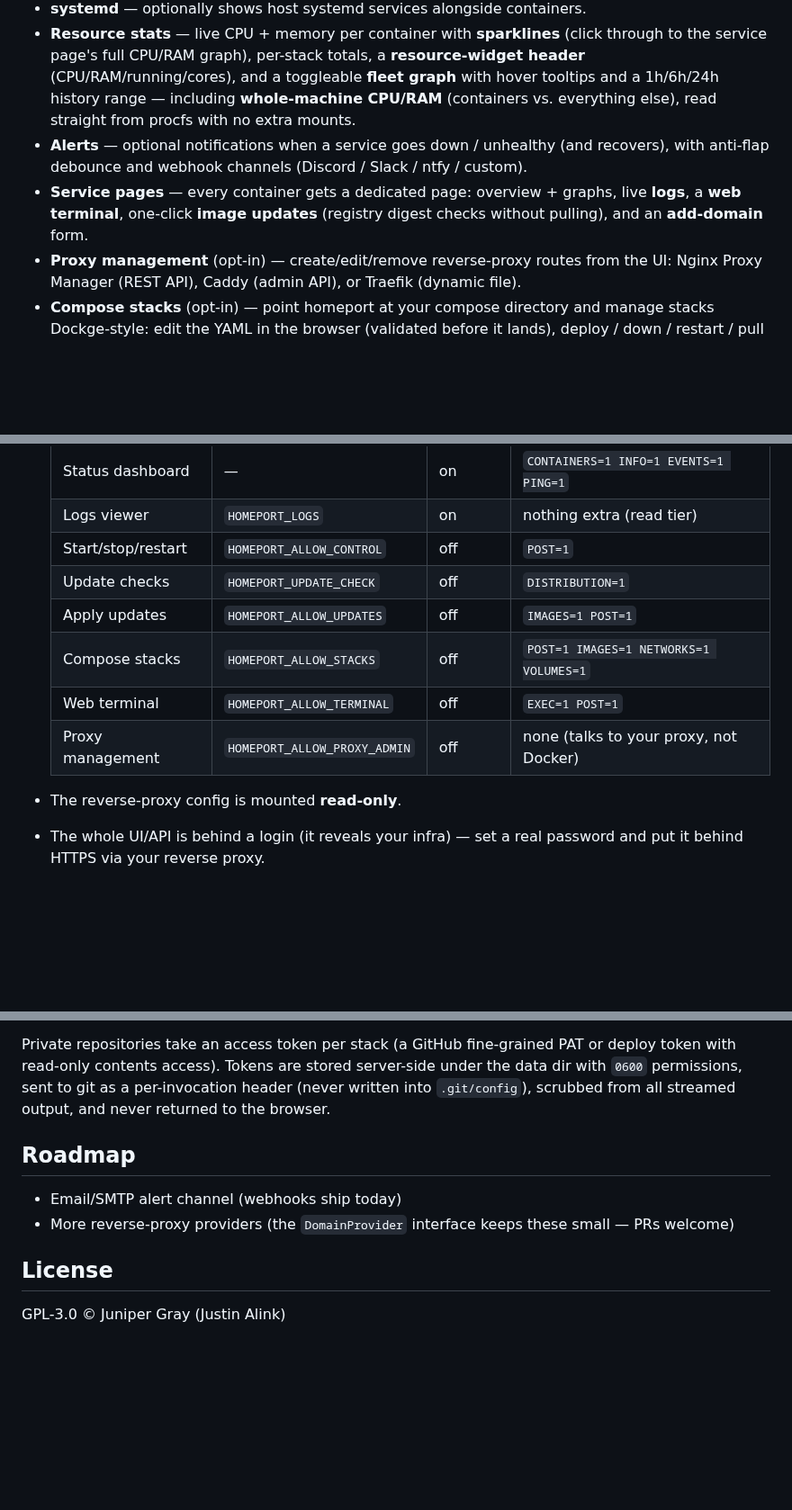
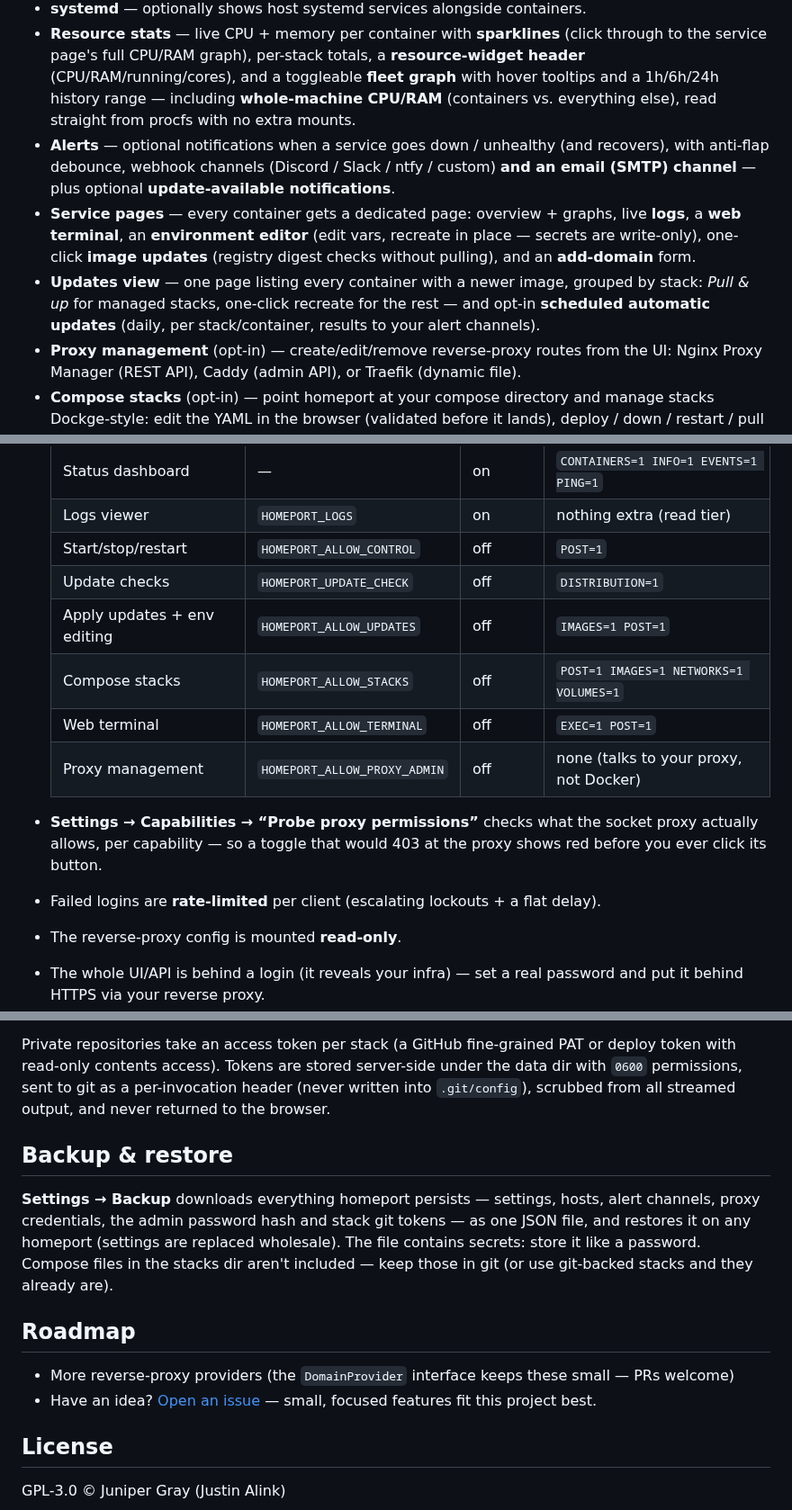
Before and after one commit to JustinAlink/homeport, a Markdown page: README.md, 3 parts joined by grey strips. Shown at 90% size. Drawn GitHub-style; blank space fills up the shorter version.

```diff
--- a/README.md
+++ b/README.md
@@ -28,8 +28,9 @@ homeport reads it all live:
 - **Uptime** — optionally HTTP-pings each mapped domain (up / down / latency dot).
 - **systemd** — optionally shows host systemd services alongside containers.
 - **Resource stats** — live CPU + memory per container with **sparklines** (click through to the service page's full CPU/RAM graph), per-stack totals, a **resource-widget header** (CPU/RAM/running/cores), and a toggleable **fleet graph** with hover tooltips and a 1h/6h/24h history range — including **whole-machine CPU/RAM** (containers vs. everything else), read straight from procfs with no extra mounts.
-- **Alerts** — optional notifications when a service goes down / unhealthy (and recovers), with anti-flap debounce and webhook channels (Discord / Slack / ntfy / custom).
-- **Service pages** — every container gets a dedicated page: overview + graphs, live **logs**, a **web terminal**, one-click **image updates** (registry digest checks without pulling), and an **add-domain** form.
+- **Alerts** — optional notifications when a service goes down / unhealthy (and recovers), with anti-flap debounce, webhook channels (Discord / Slack / ntfy / custom) **and an email (SMTP) channel** — plus optional **update-available notifications**.
+- **Service pages** — every container gets a dedicated page: overview + graphs, live **logs**, a **web terminal**, an **environment editor** (edit vars, recreate in place — secrets are write-only), one-click **image updates** (registry digest checks without pulling), and an **add-domain** form.
+- **Updates view** — one page listing every container with a newer image, grouped by stack: *Pull & up* for managed stacks, one-click recreate for the rest — and opt-in **scheduled automatic updates** (daily, per stack/container, results to your alert channels).
 - **Proxy management** (opt-in) — create/edit/remove reverse-proxy routes from the UI: Nginx Proxy Manager (REST API), Caddy (admin API), or Traefik (dynamic file).
 - **Compose stacks** (opt-in) — point homeport at your compose directory and manage stacks Dockge-style: edit the YAML in the browser (validated before it lands), deploy / down / restart / pull with live streamed output.
 - **App catalog** — browse curated + community templates (Portainer `templates.json` compatible) and one-click install them as compose stacks, with a guided form for ports, paths and passwords.
@@ -271,10 +297,14 @@ the page.
   | Logs viewer | `HOMEPORT_LOGS` | on | nothing extra (read tier) |
   | Start/stop/restart | `HOMEPORT_ALLOW_CONTROL` | off | `POST=1` |
   | Update checks | `HOMEPORT_UPDATE_CHECK` | off | `DISTRIBUTION=1` |
-  | Apply updates | `HOMEPORT_ALLOW_UPDATES` | off | `IMAGES=1 POST=1` |
+  | Apply updates + env editing | `HOMEPORT_ALLOW_UPDATES` | off | `IMAGES=1 POST=1` |
   | Compose stacks | `HOMEPORT_ALLOW_STACKS` | off | `POST=1 IMAGES=1 NETWORKS=1 VOLUMES=1` |
   | Web terminal | `HOMEPORT_ALLOW_TERMINAL` | off | `EXEC=1 POST=1` |
   | Proxy management | `HOMEPORT_ALLOW_PROXY_ADMIN` | off | none (talks to your proxy, not Docker) |
+- **Settings → Capabilities → “Probe proxy permissions”** checks what the socket proxy
+  actually allows, per capability — so a toggle that would 403 at the proxy shows red
+  before you ever click its button.
+- Failed logins are **rate-limited** per client (escalating lockouts + a flat delay).
 - The reverse-proxy config is mounted **read-only**.
 - The whole UI/API is behind a login (it reveals your infra) — set a real password and put
   it behind HTTPS via your reverse proxy.
@@ -310,10 +340,18 @@ with read-only contents access). Tokens are stored server-side under the data di
 permissions, sent to git as a per-invocation header (never written into `.git/config`), scrubbed
 from all streamed output, and never returned to the browser.
 
+## Backup & restore
+
+**Settings → Backup** downloads everything homeport persists — settings, hosts, alert
+channels, proxy credentials, the admin password hash and stack git tokens — as one JSON
+file, and restores it on any homeport (settings are replaced wholesale). The file contains
+secrets: store it like a password. Compose files in the stacks dir aren't included — keep
+those in git (or use git-backed stacks and they already are).
+
 ## Roadmap
 
-- Email/SMTP alert channel (webhooks ship today)
 - More reverse-proxy providers (the `DomainProvider` interface keeps these small — PRs welcome)
+- Have an idea? [Open an issue](../../issues) — small, focused features fit this project best.
 
 ## License
 
```
Also changed, not shown: other parts of README.md (+26 -1 lines), CHANGELOG.md (+12 -0 lines), docs/screenshot.png, docs/service-page.png, docs/updates.png (added), 11 other files.
